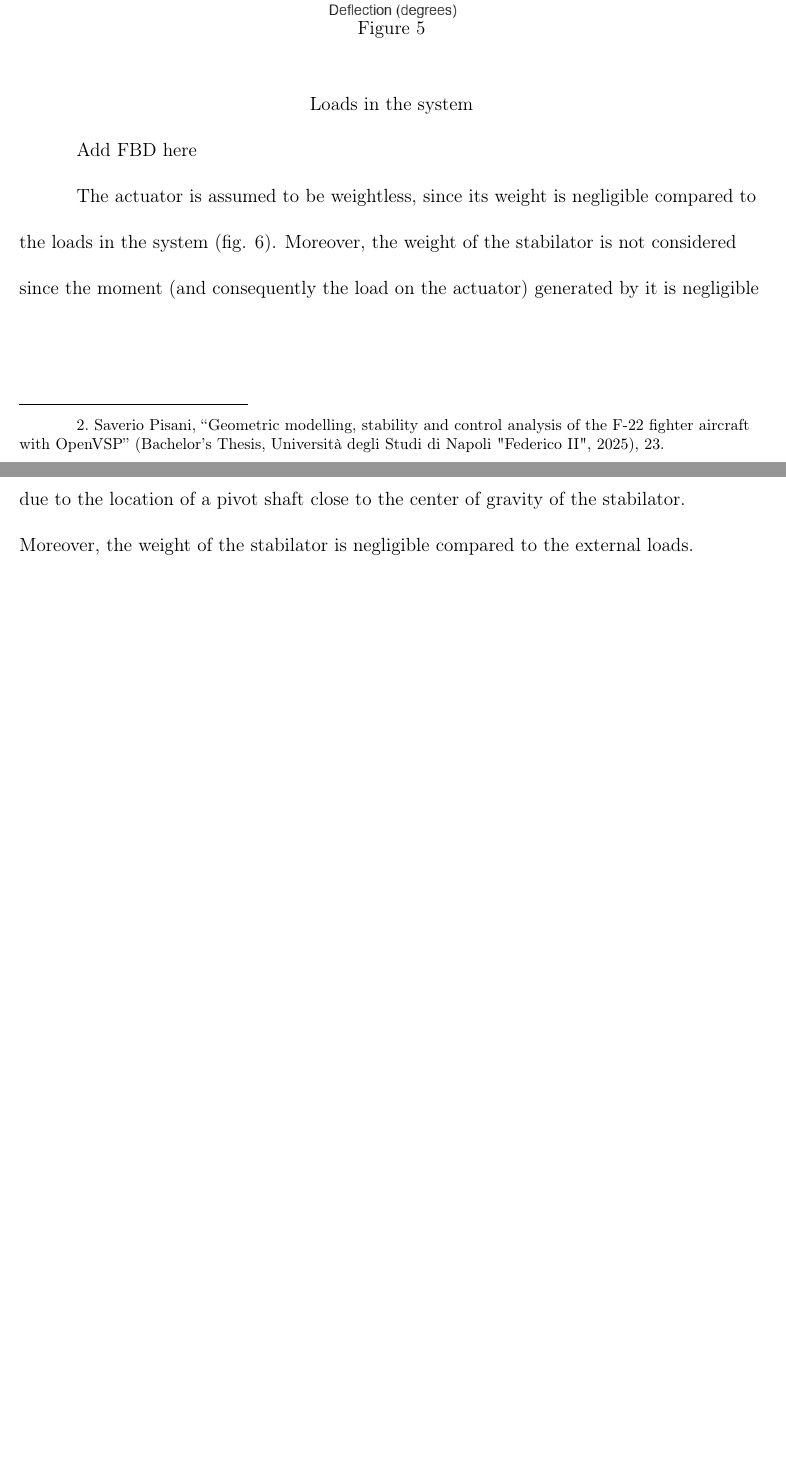
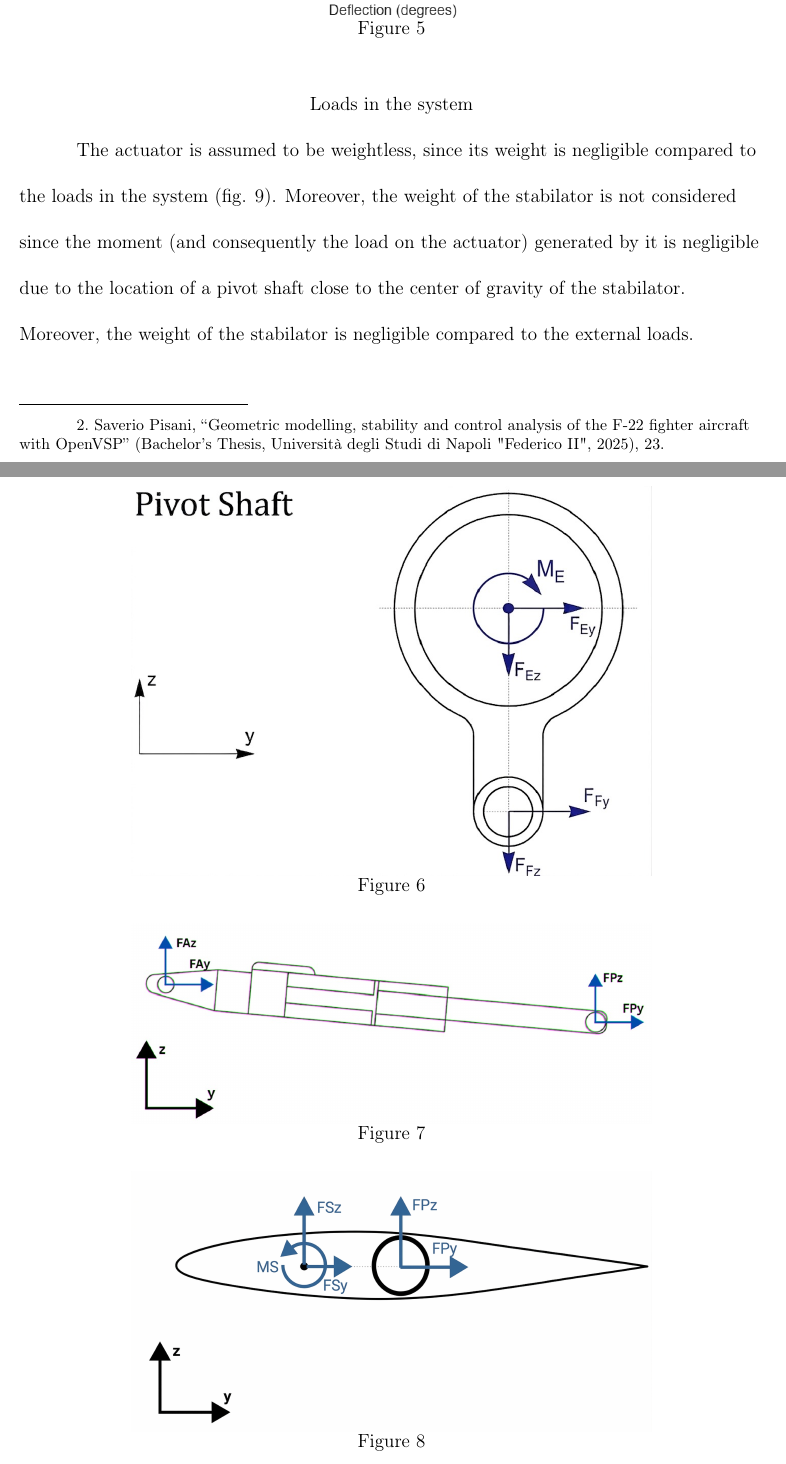
Before and after one commit to Arseni10Lk/Horizontal-Stabilator-Control-F22, a LaTeX document (Report/Report.tex): two parts of pages 9 and 10 of 14 before the commit and two parts of pages 9 and 10 of 15 after it, joined at a grey line, cut so that both start at the same text, the shorter picture padded with empty space. Compiled offline with pdfLaTeX.

Commit message:
updated images in report

```diff
--- a/Report/Report.tex
+++ b/Report/Report.tex
@@ -225,8 +225,27 @@
 
 	\subsection{Loads in the system}
 
-	Add FBD here
+\begin{figure}
+	\centering
+	\includegraphics[width=0.7\linewidth]{Media/Pivot_Shaft}
+	\caption{}
+	\label{fig:pivotshaft}
+\end{figure}
 
+\begin{figure}
+	\centering
+	\includegraphics[width=0.7\linewidth]{Media/Actuator_FBD}
+	\caption{}
+	\label{fig:actuatorfbd}
+\end{figure}
+
+
+\begin{figure}
+	\centering
+	\includegraphics[width=0.7\linewidth]{Media/Airfoil_FBD}
+	\caption{}
+	\label{fig:airfoilfbd}
+\end{figure}
 	The actuator is assumed to be weightless, since its weight is negligible compared to the loads in the system (fig. \ref{fig:forceonactuator}). 	Moreover, the weight of the stabilator is not considered since the moment (and consequently the load on the actuator) generated by it is negligible due to the location of a pivot shaft close to the center of gravity of the stabilator. Moreover, the weight of the stabilator is negligible compared to the external loads.
 
 	\subsection{External Loads as a Function of Deflection Angle}
```
Also changed, not shown: Report/Media/Actuator_FBD.jpeg (renamed from Report/Media/Actuator FBD.jpeg), Report/Media/Airfoil_FBD.png (renamed from Report/Media/Airfoil FBD.png), Report/Media/Pivot_Shaft.jpeg (renamed from Report/Media/Pivot Shaft .jpeg).
